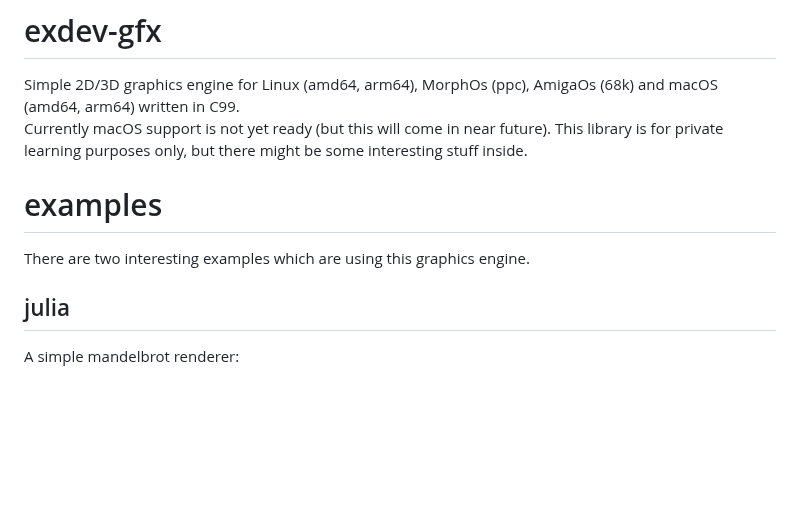
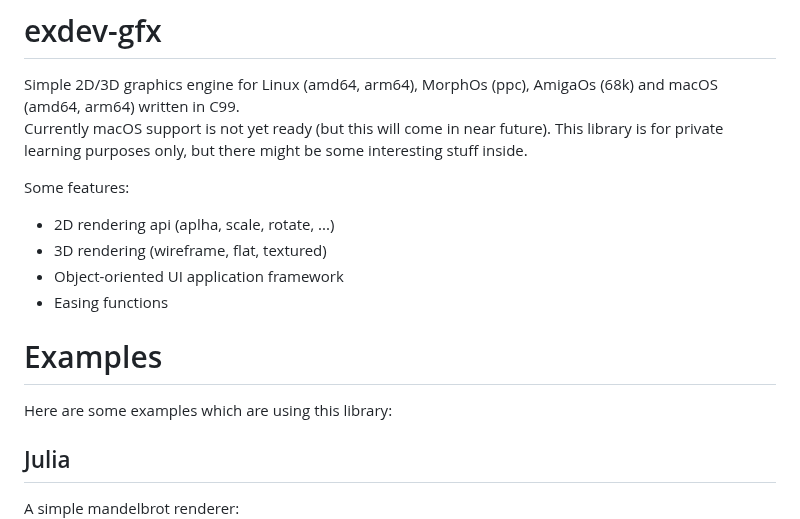
Before and after one commit to eliot-exdev/exdev-gfx, a Markdown page: README.md, the part around one of its changes. GitHub-like rendering; blank space fills up the shorter version.

```diff
--- a/README.md
+++ b/README.md
@@ -3,10 +3,16 @@ Simple 2D/3D graphics engine for Linux (amd64, arm64), MorphOs (ppc), AmigaOs (6
 Currently macOS support is not yet ready (but this will come in near future).
 This library is for private learning purposes only, but there might be some interesting stuff inside.
 
-# examples
-There are two interesting examples which are using this graphics engine.
+Some features:
+- 2D rendering api (aplha, scale, rotate, ...)
+- 3D rendering (wireframe, flat, textured)
+- Object-oriented UI application framework
+- Easing functions
 
-## julia
+# Examples
+Here are some examples which are using this library:
+
+## Julia
 A simple mandelbrot renderer:
 ![julia](screenshots/julia.png)
 
```
Also changed, not shown: other parts of README.md (+9 -3 lines), screenshots/3d_app.png (added), screenshots/stw.png (added).
